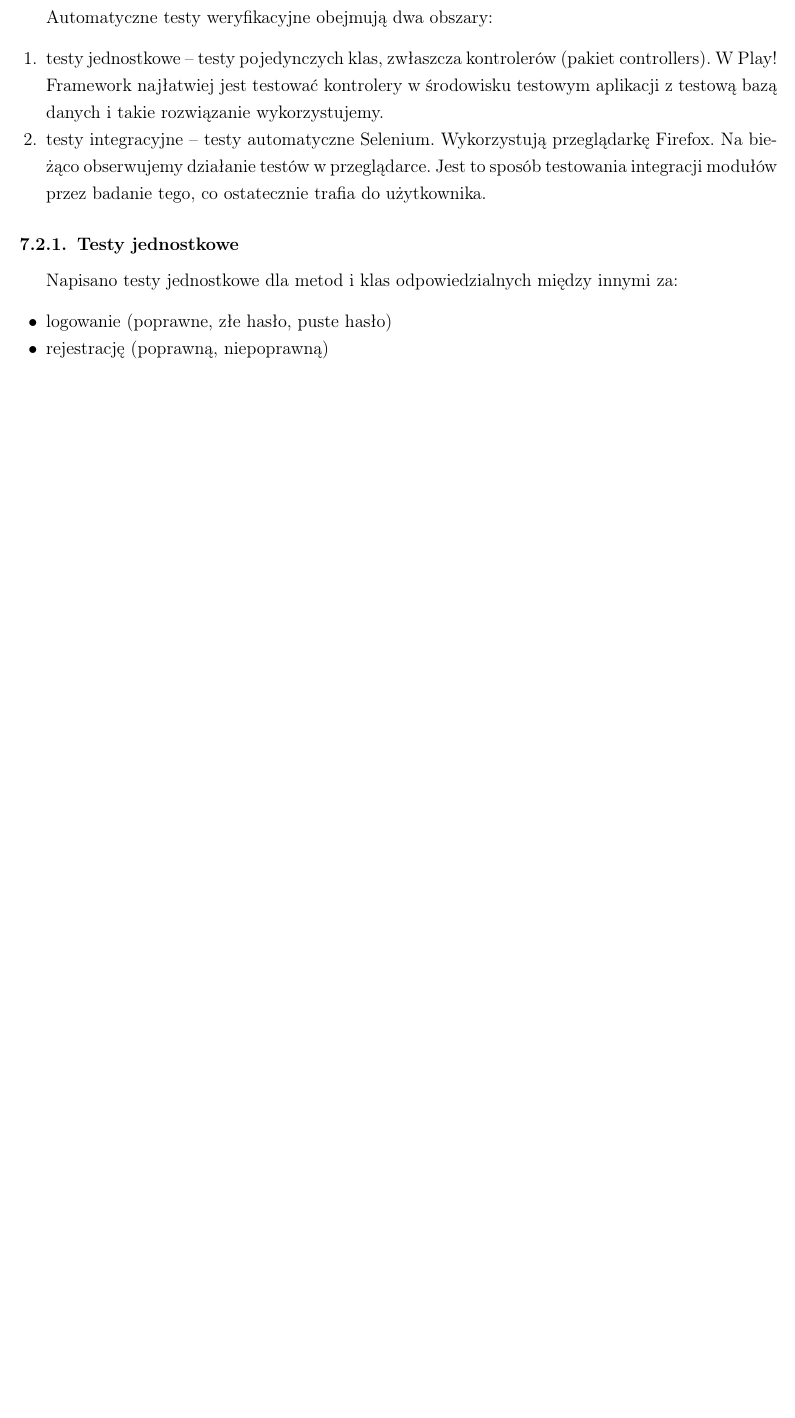
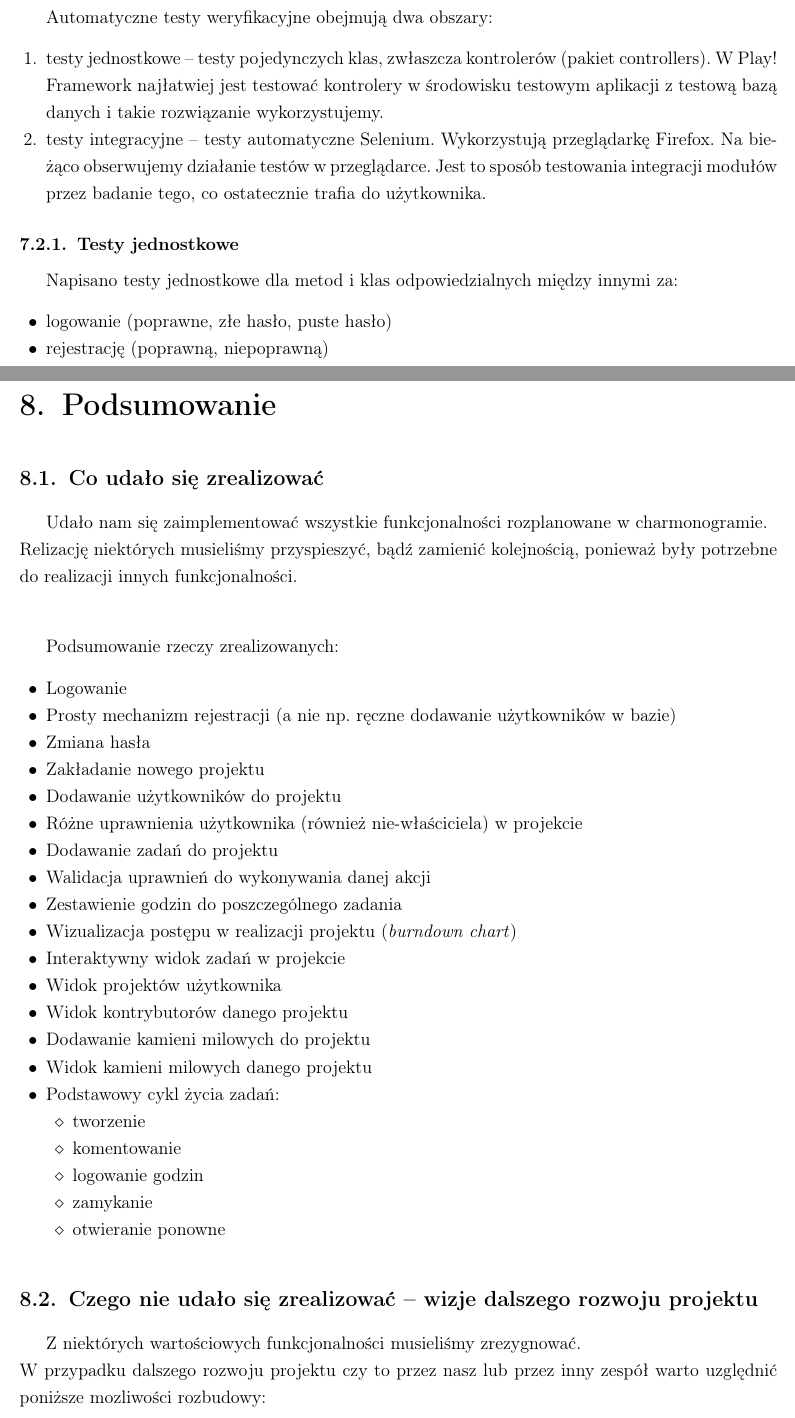
Before and after one commit to vucalur/TMS-doc, a LaTeX document (tms_doc.tex): part of page 54 of 55 before the commit and two parts of pages 55 and 56 of 58 after it, the two joined at a grey line, cut so that both start at the same text, the shorter picture padded with empty space. Compiled offline with pdfLaTeX.

Commit message:
Summary chapter

```diff
--- a/tms_doc.tex
+++ b/tms_doc.tex
@@ -1781,3 +1781,44 @@ Napisano testy jednostkowe dla metod i klas odpowiedzialnych między innymi za:
 \end{itemize}
 
 
+
+\chapter{Podsumowanie}
+\section{Co udało się zrealizować}
+Udało nam się zaimplementować wszystkie funkcjonalności rozplanowane w charmonogramie.\\
+Relizację niektórych musieliśmy przyspieszyć, bądź zamienić kolejnością, ponieważ były
+potrzebne do realizacji innych funkcjonalności.\de
+
+Podsumowanie rzeczy zrealizowanych:
+\begin{itemize}
+	\item	Logowanie
+	\item	Prosty mechanizm rejestracji (a nie np. ręczne dodawanie użytkowników w bazie)
+	\item	Zmiana hasła
+	\item	Zakładanie nowego projektu
+	\item	Dodawanie użytkowników do projektu
+	\item	Różne uprawnienia użytkownika (również nie-właściciela) w projekcie
+	\item	Dodawanie zadań do projektu
+	\item	Walidacja uprawnień do wykonywania danej akcji
+	\item	Zestawienie godzin do poszczególnego zadania
+	\item	Wizualizacja postępu w realizacji projektu (\emph{burndown chart})
+	\item	Interaktywny widok zadań w projekcie
+	\item	Widok projektów użytkownika
+	\item	Widok kontrybutorów danego projektu
+	\item	Dodawanie kamieni milowych do projektu
+	\item	Widok kamieni milowych danego projektu
+	\item	Podstawowy cykl życia zadań:
+			\begin{itemize}
+				\item	tworzenie
+				\item	komentowanie
+				\item	logowanie godzin
+				\item	zamykanie
+				\item	otwieranie ponowne
+			\end{itemize}
+\end{itemize}
+
+
+\section{Czego nie udało się zrealizować -- wizje dalszego rozwoju projektu}
+Z niektórych wartościowych funkcjonalności musieliśmy zrezygnować.\\
+W przypadku dalszego rozwoju projektu czy to przez nasz lub przez inny zespół
+warto uzględnić poniższe mozliwości rozbudowy:
+\begin{itemize}
+	\item	Zaawansowany mechanizm rejestracji (z aktywacją wysyłaną na maila)
```
Also changed, not shown: tms_doc.tex (28 more changed lines).
